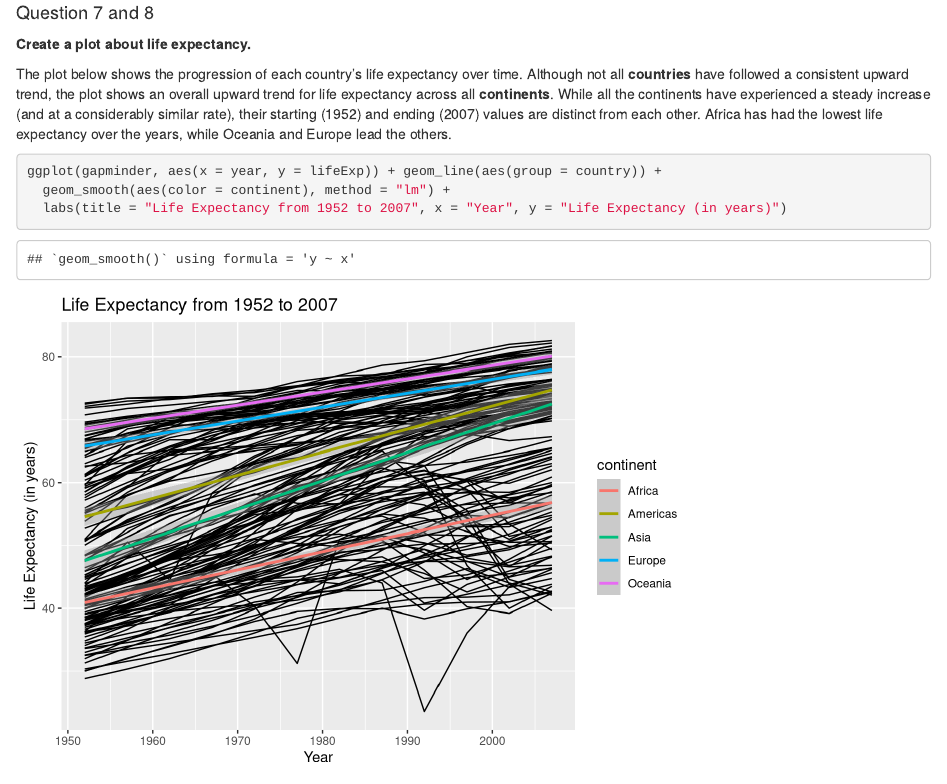
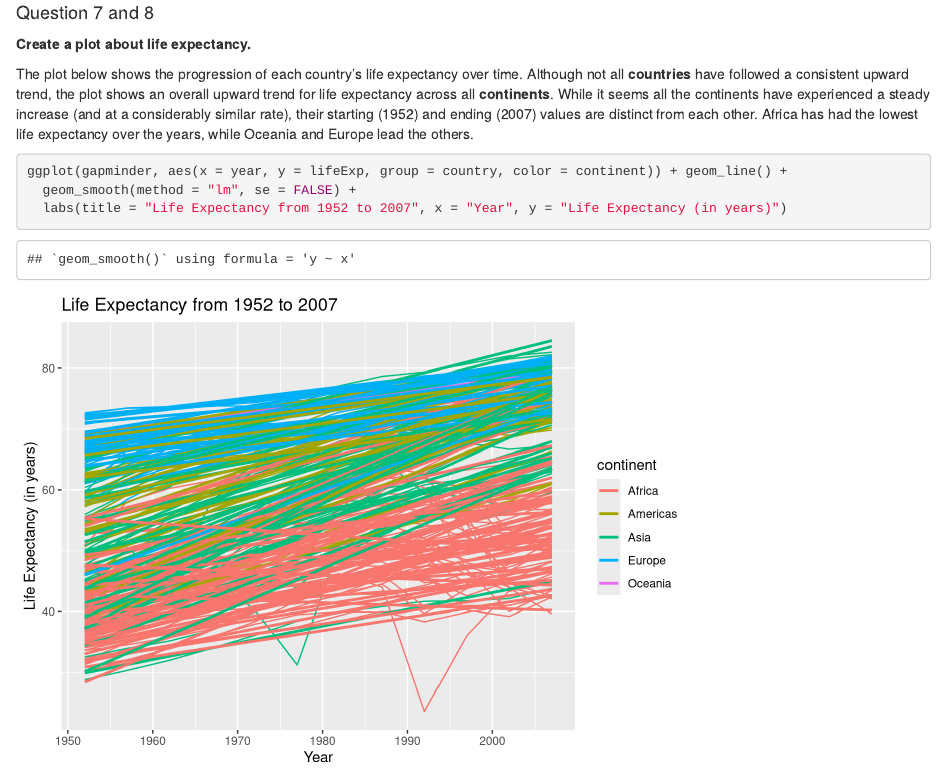
Before and after one commit to marielpacada/biostatistics, an R Markdown document (Homework 2.Rmd): the page in a window 1100 px wide, from 3160 px down. Rendered offline with R 4.5, knitr and Pandoc, with nearby package versions; code that draws random numbers runs with fixed seeds of ours; the gapminder table comes from the copy in Python's plotly package.

Commit message:
final hw2

````diff
--- a/Homework 2.Rmd
+++ b/Homework 2.Rmd
@@ -110,10 +110,10 @@ head(lowest_sd, 3)
 **Create a plot about life expectancy.**
 &nbsp;
 
-The plot below shows the progression of each country's life expectancy over time. Although not all **countries** have followed a consistent upward trend, the plot shows an overall upward trend for life expectancy across all **continents**. While all the continents have experienced a steady increase (and at a considerably similar rate), their starting (1952) and ending (2007) values are distinct from each other. Africa has had the lowest life expectancy over the years, while Oceania and Europe lead the others.
+The plot below shows the progression of each country's life expectancy over time. Although not all **countries** have followed a consistent upward trend, the plot shows an overall upward trend for life expectancy across all **continents**. While it seems all the continents have experienced a steady increase (and at a considerably similar rate), their starting (1952) and ending (2007) values are distinct from each other. Africa has had the lowest life expectancy over the years, while Oceania and Europe lead the others.
 ```{r q7}
-ggplot(gapminder, aes(x = year, y = lifeExp)) + geom_line(aes(group = country)) +
-  geom_smooth(aes(color = continent), method = "lm") +
+ggplot(gapminder, aes(x = year, y = lifeExp, group = country, color = continent)) + geom_line() +
+  geom_smooth(method = "lm", se = FALSE) +
   labs(title = "Life Expectancy from 1952 to 2007", x = "Year", y = "Life Expectancy (in years)")
 ```
 &nbsp;
````
